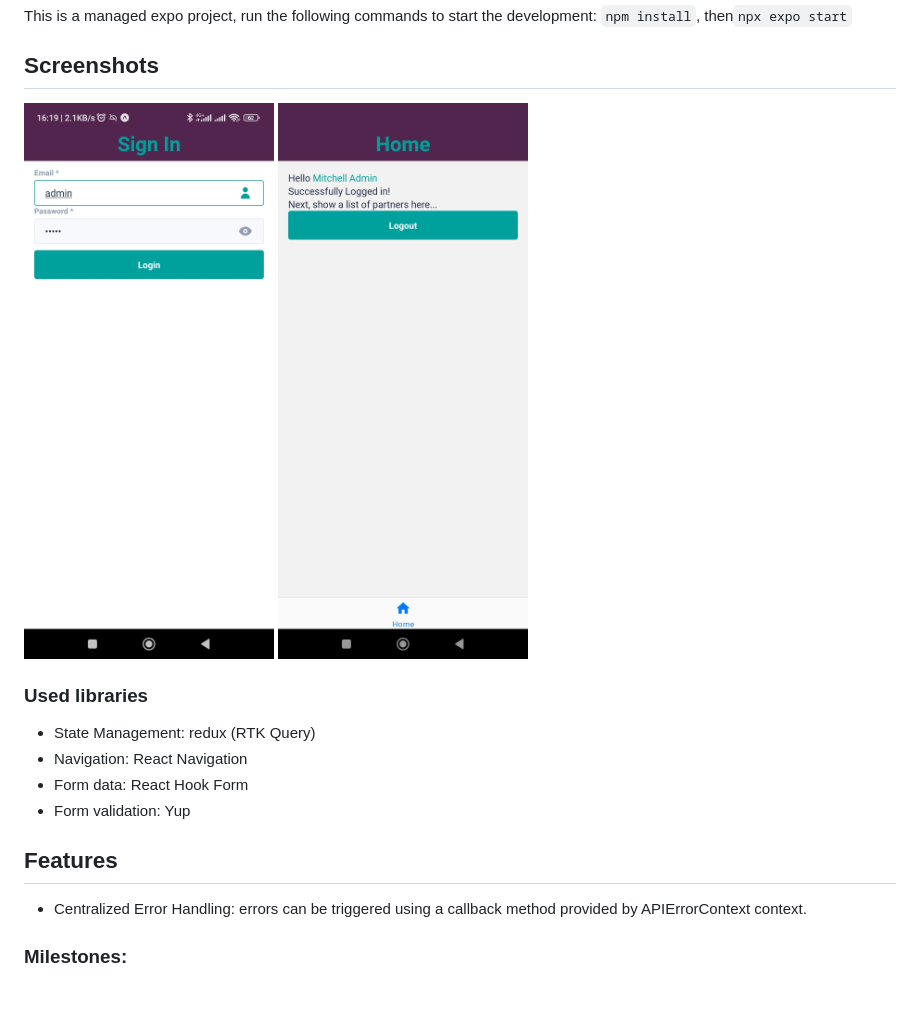
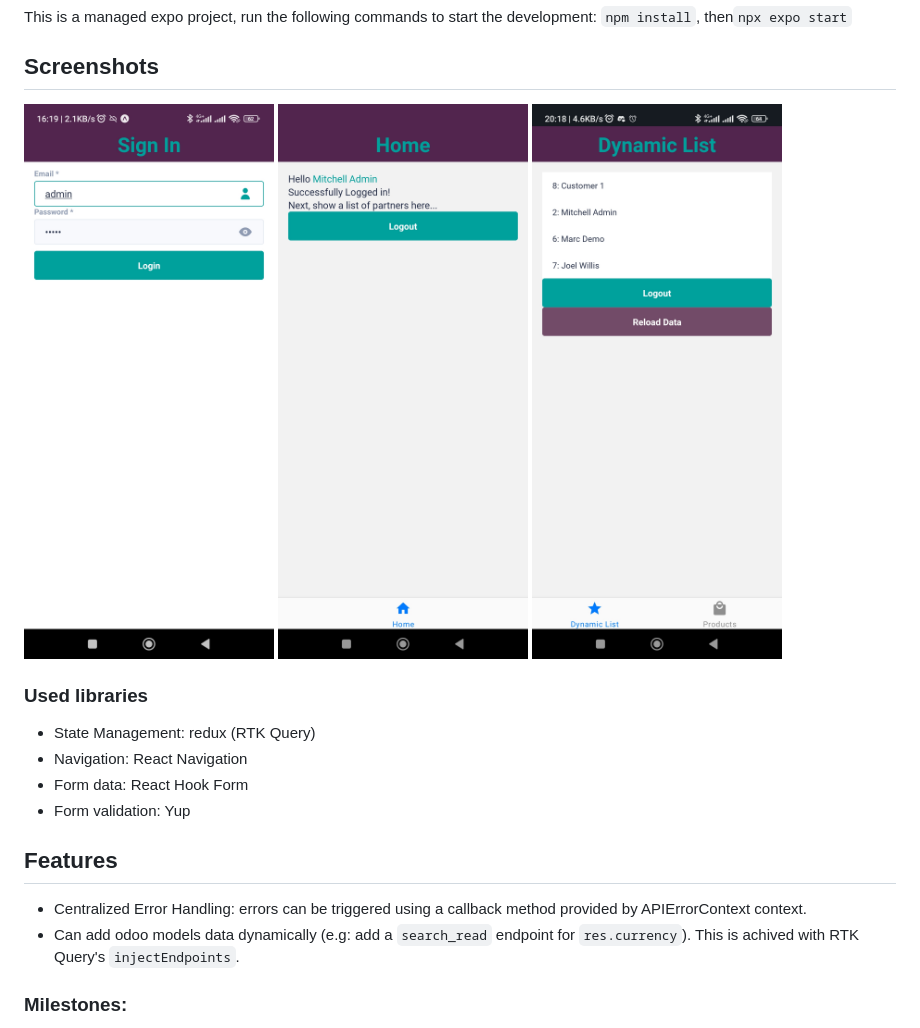
Before and after one commit to obayit/odoo-react-native-client, a Markdown page: README.md, the part around the change. GitHub-like rendering; pictures changed too: docs/dynamic_list.jpg (added); blank space fills up the shorter version.

Commit message:
[ADD] rtk query: inject endpoints dynamically for odoo models

```diff
--- a/README.md
+++ b/README.md
@@ -7,7 +7,7 @@ This is a managed expo project, run the following commands to start the developm
 ## Screenshots
 <img alt="Login" src="docs/login.jpg" width="250"/>
 <img alt="Home" src="docs/home.jpg" width="250"/>
-
+<img alt="Dynamic List" src="docs/dynamic_list.jpg" width="250"/>
 
 ### Used libraries
 * State Management: redux (RTK Query)
@@ -17,6 +17,7 @@ This is a managed expo project, run the following commands to start the developm
 
 ## Features
 * Centralized Error Handling: errors can be triggered using a callback method provided by APIErrorContext context.
+* Can add odoo models data dynamically (e.g: add a `search_read` endpoint for `res.currency`). This is achived with RTK Query's `injectEndpoints`.
 
 ### Milestones:
 * Field builder: build the _react-hook-form_ form using an object describing the field properties.
```
Also changed, not shown: 14 other files.
